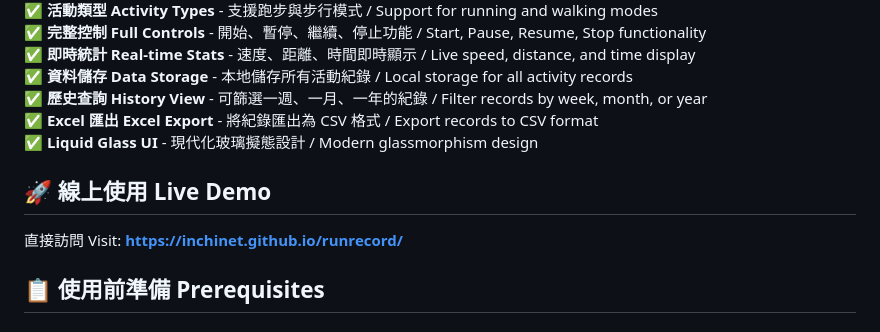
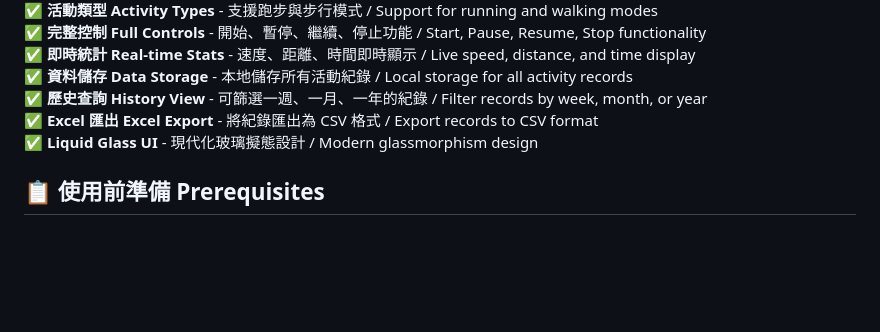
Before and after one commit to inchinet/runrecord, a Markdown page: README.md, the part around the change. Rendered like a GitHub page; blank space fills up the shorter version.

Commit message:
Remove GitHub Pages link - users need their own API key

```diff
--- a/README.md
+++ b/README.md
@@ -17,10 +17,6 @@ A web-based running tracker with stunning Liquid Glass UI design
 ✅ **歷史查詢 History View** - 可篩選一週、一月、一年的紀錄 / Filter records by week, month, or year
 ✅ **Excel 匯出 Excel Export** - 將紀錄匯出為 CSV 格式 / Export records to CSV format
 ✅ **Liquid Glass UI** - 現代化玻璃擬態設計 / Modern glassmorphism design
-
-## 🚀 線上使用 Live Demo
-
-直接訪問 Visit: **https://inchinet.github.io/runrecord/**
 
 ## 📋 使用前準備 Prerequisites
 
```
